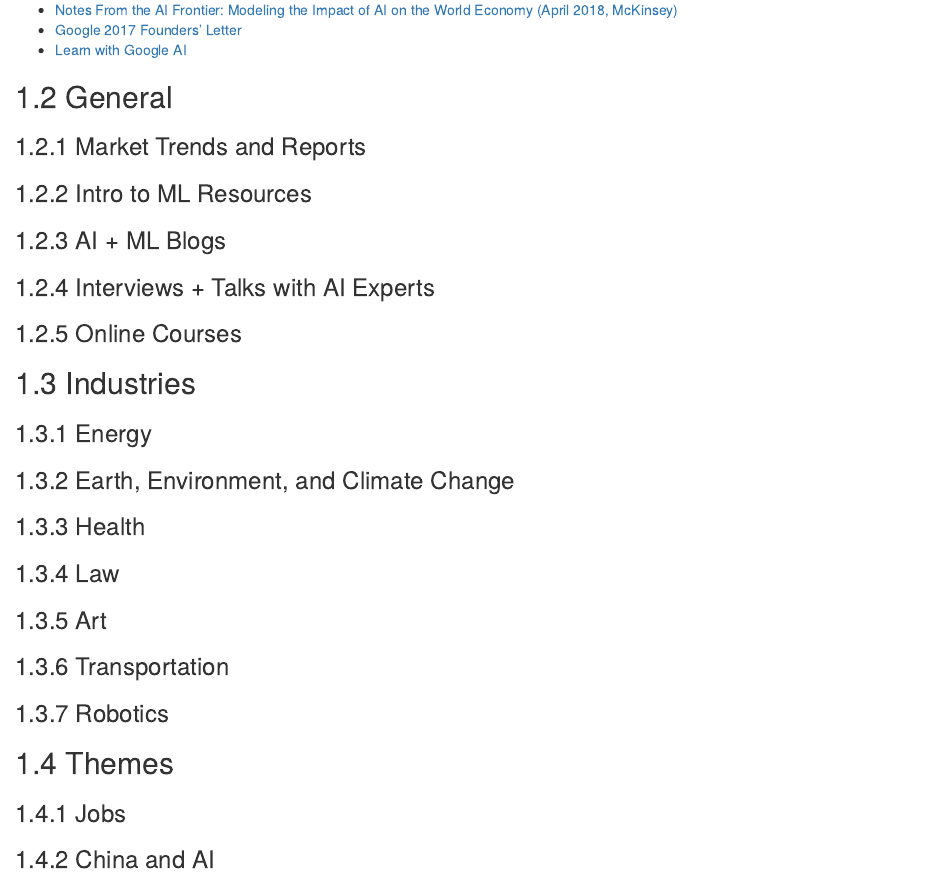
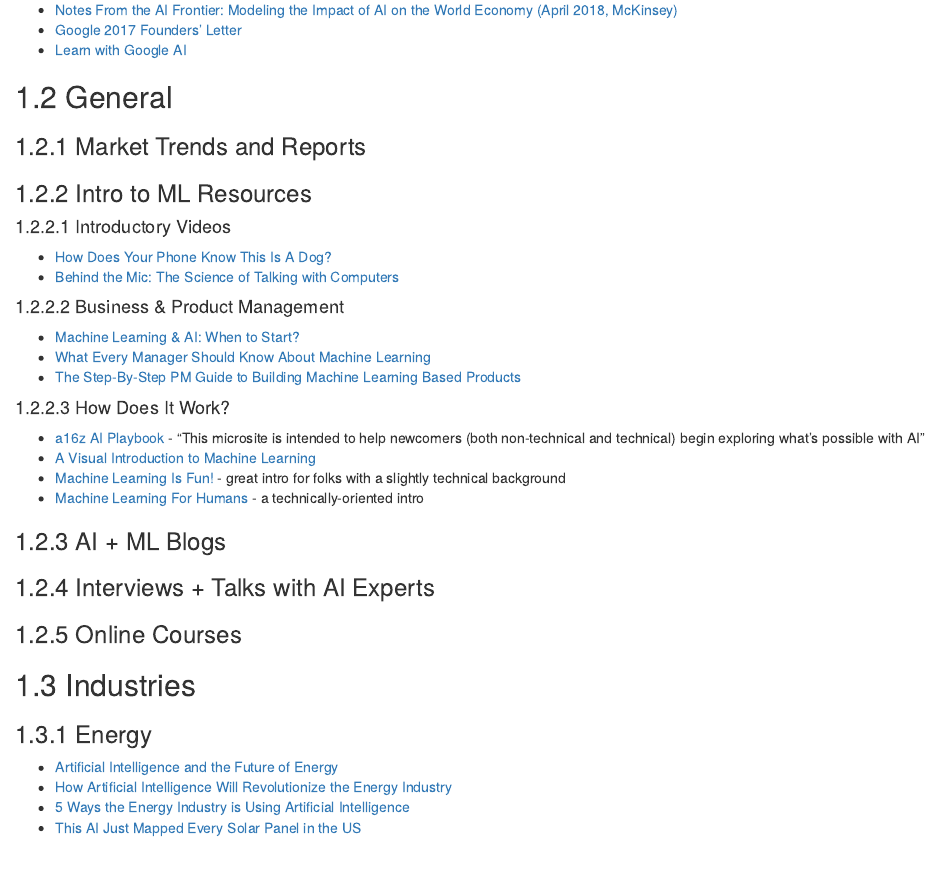
Before and after one commit to samuelcwl/ai_handbook, an R Markdown document (guts.Rmd): the page in a window 1100 px wide, from 190 px down. Rendered offline with R 4.5, knitr and Pandoc, with nearby package versions; drawn as R Markdown's standard HTML page in place of the format the file asks for.

Commit message:
Add a few more resources to start out

```diff
--- a/guts.Rmd
+++ b/guts.Rmd
@@ -16,6 +16,24 @@
 
 ### Intro to ML Resources
 
+#### Introductory Videos
+
+- [How Does Your Phone Know This Is A Dog?](https://www.youtube.com/watch?v=bHvf7Tagt18&feature=youtu.be)
+- [Behind the Mic: The Science of Talking with Computers](https://www.youtube.com/watch?v=yxxRAHVtafI&feature=youtu.be)
+
+#### Business & Product Management
+
+- [Machine Learning & AI: When to Start?](https://www.shellypalmer.com/2017/05/machine-learning-ai-start/)
+- [What Every Manager Should Know About Machine Learning](https://hbr.org/2015/07/what-every-manager-should-know-about-machine-learning)
+- [The Step-By-Step PM Guide to Building Machine Learning Based Products](https://medium.com/@yaelg/product-manager-pm-step-by-step-tutorial-building-machine-learning-products-ffa7817aa8ab)
+
+#### How Does It Work?
+
+- [a16z AI Playbook](http://aiplaybook.a16z.com) - “This microsite is intended to help newcomers (both non-technical and technical) begin exploring what's possible with AI”
+- [A Visual Introduction to Machine Learning](http://www.r2d3.us/visual-intro-to-machine-learning-part-1/)
+- [Machine Learning Is Fun!](https://medium.com/@ageitgey/machine-learning-is-fun-80ea3ec3c471) - great intro for folks with a slightly technical background
+- [Machine Learning For Humans](https://medium.com/machine-learning-for-humans/why-machine-learning-matters-6164faf1df12) - a technically-oriented intro
+
 ### AI + ML Blogs
 
 ### Interviews + Talks with AI Experts
@@ -25,6 +43,11 @@
 ## Industries
 
 ### Energy
+
+- [Artificial Intelligence and the Future of Energy](https://medium.com/wepower/artificial-intelligence-and-the-future-of-energy-105ac6053de4)
+- [How Artificial Intelligence Will Revolutionize the Energy Industry](http://sitn.hms.harvard.edu/flash/2017/artificial-intelligence-will-revolutionize-energy-industry/)
+- [5 Ways the Energy Industry is Using Artificial Intelligence](https://www.cbinsights.com/research/artificial-intelligence-energy-industry/)
+- [This AI Just Mapped Every Solar Panel in the US](https://gizmodo.com/this-ai-just-mapped-every-solar-panel-in-the-united-sta-1831200756)
 
 ### Earth, Environment, and Climate Change
 
```
